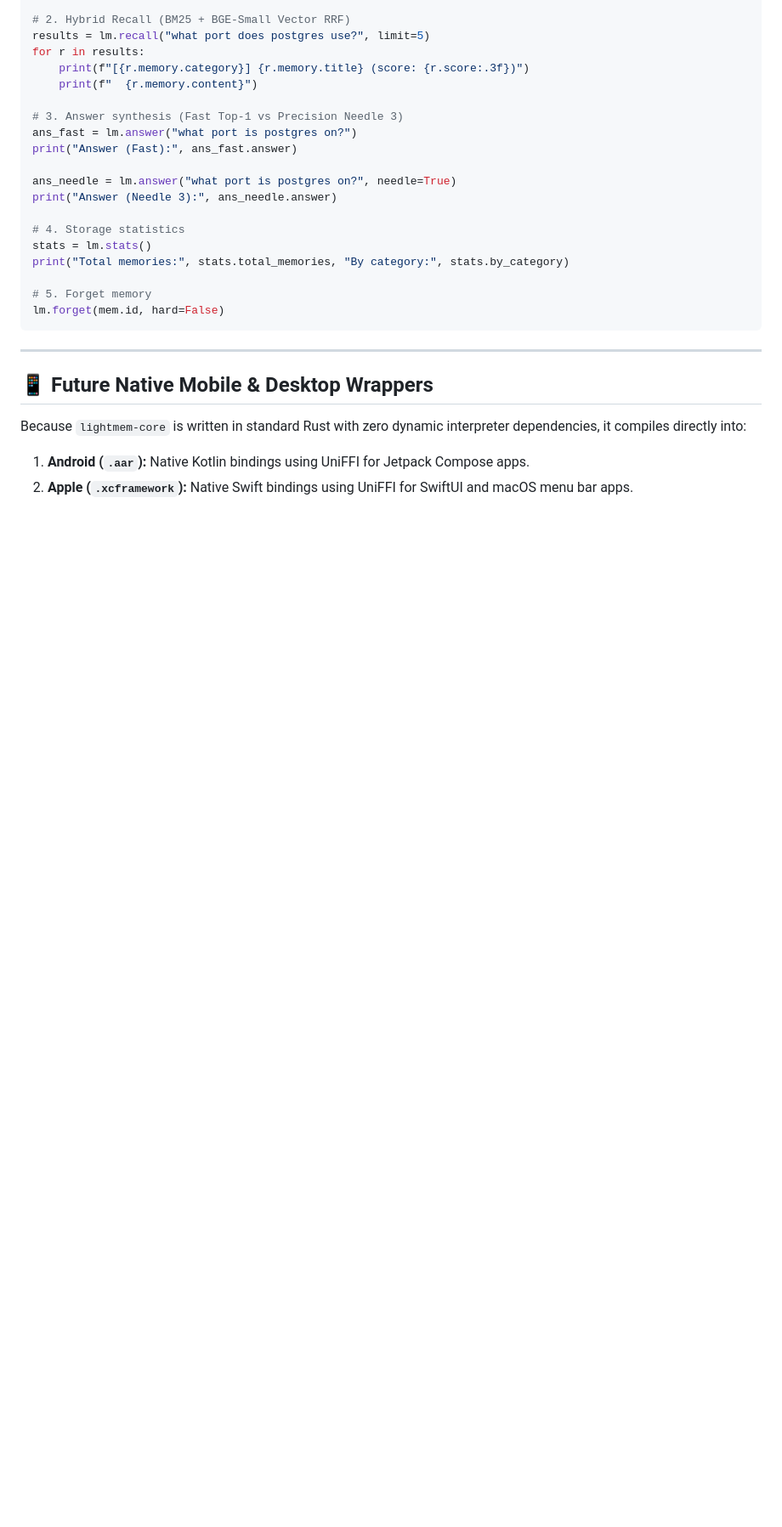
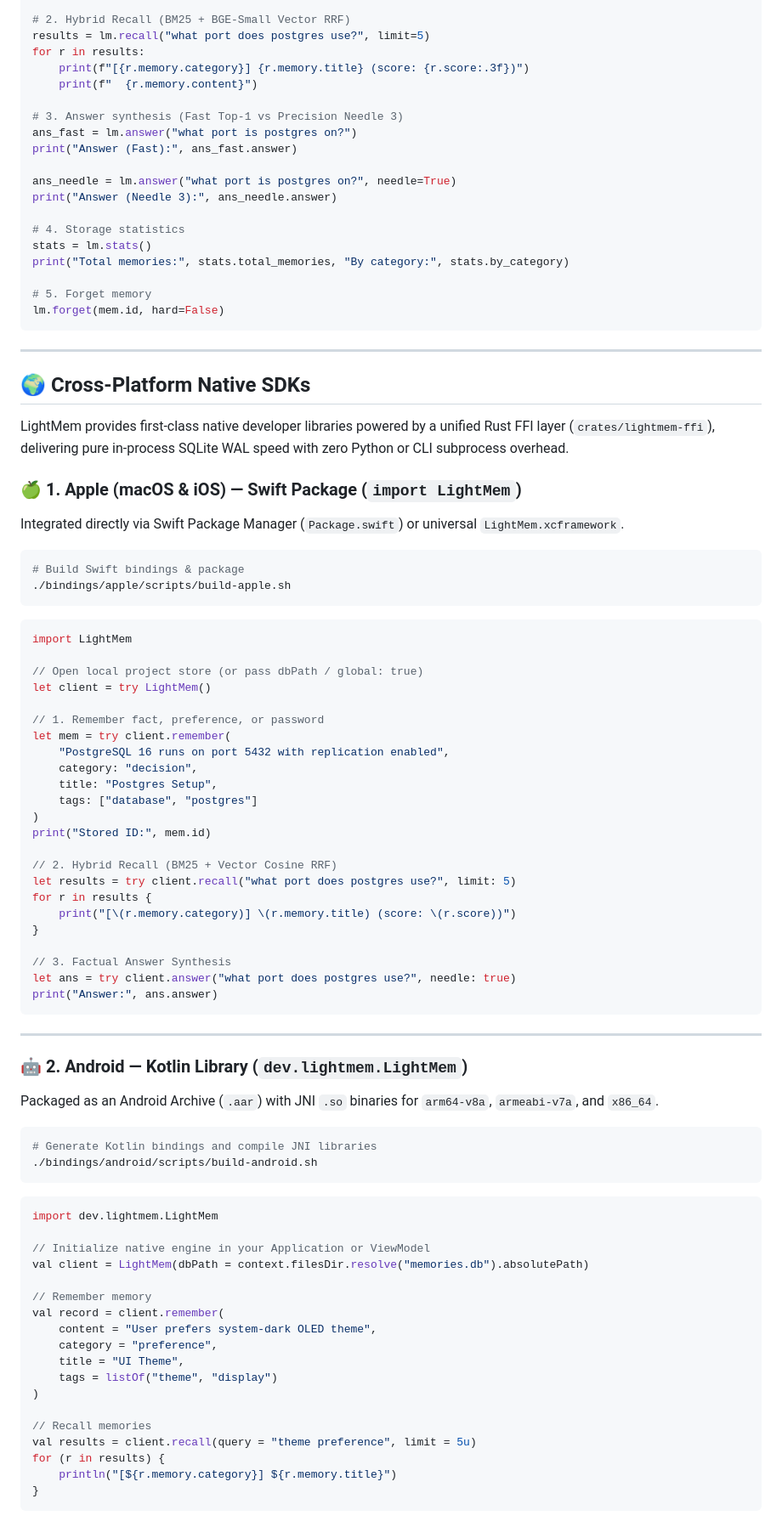
Before and after one commit to krishnakanthpathi/lightmem, a Markdown page: README.md, the part around one of its changes. Shown at 85% size. GitHub-like rendering; blank space fills up the shorter version.

Commit message:
docs: add cross-platform native SDK documentation for Apple, Android, Linux, and Windows

````diff
--- a/README.md
+++ b/README.md
@@ -199,8 +216,72 @@ lm.forget(mem.id, hard=False)
 
 ---
 
-## 📱 Future Native Mobile & Desktop Wrappers
+## 🌍 Cross-Platform Native SDKs
 
-Because `lightmem-core` is written in standard Rust with zero dynamic interpreter dependencies, it compiles directly into:
-1. **Android (`.aar`):** Native Kotlin bindings using UniFFI for Jetpack Compose apps.
-2. **Apple (`.xcframework`):** Native Swift bindings using UniFFI for SwiftUI and macOS menu bar apps.
+LightMem provides first-class native developer libraries powered by a unified Rust FFI layer (`crates/lightmem-ffi`), delivering pure in-process SQLite WAL speed with zero Python or CLI subprocess overhead.
+
+### 🍏 1. Apple (macOS & iOS) — Swift Package (`import LightMem`)
+Integrated directly via Swift Package Manager (`Package.swift`) or universal `LightMem.xcframework`.
+
+```bash
+# Build Swift bindings & package
+./bindings/apple/scripts/build-apple.sh
+```
+
+```swift
+import LightMem
+
+// Open local project store (or pass dbPath / global: true)
+let client = try LightMem()
+
+// 1. Remember fact, preference, or password
+let mem = try client.remember(
+    "PostgreSQL 16 runs on port 5432 with replication enabled",
+    category: "decision",
+    title: "Postgres Setup",
+    tags: ["database", "postgres"]
+)
+print("Stored ID:", mem.id)
+
+// 2. Hybrid Recall (BM25 + Vector Cosine RRF)
+let results = try client.recall("what port does postgres use?", limit: 5)
+for r in results {
+    print("[\(r.memory.category)] \(r.memory.title) (score: \(r.score))")
+}
+
+// 3. Factual Answer Synthesis
+let ans = try client.answer("what port does postgres use?", needle: true)
+print("Answer:", ans.answer)
+```
+
+---
+
+### 🤖 2. Android — Kotlin Library (`dev.lightmem.LightMem`)
+Packaged as an Android Archive (`.aar`) with JNI `.so` binaries for `arm64-v8a`, `armeabi-v7a`, and `x86_64`.
+
+```bash
+# Generate Kotlin bindings and compile JNI libraries
+./bindings/android/scripts/build-android.sh
+```
+
+```kotlin
+import dev.lightmem.LightMem
+
+// Initialize native engine in your Application or ViewModel
+val client = LightMem(dbPath = context.filesDir.resolve("memories.db").absolutePath)
+
+// Remember memory
+val record = client.remember(
+    content = "User prefers system-dark OLED theme",
+    category = "preference",
+    title = "UI Theme",
+    tags = listOf("theme", "display")
+)
+
+// Recall memories
+val results = client.recall(query = "theme preference", limit = 5u)
+for (r in results) {
+    println("[${r.memory.category}] ${r.memory.title}")
+}
+```
+
````
Also changed, not shown: other parts of README.md (+92 -4 lines).
